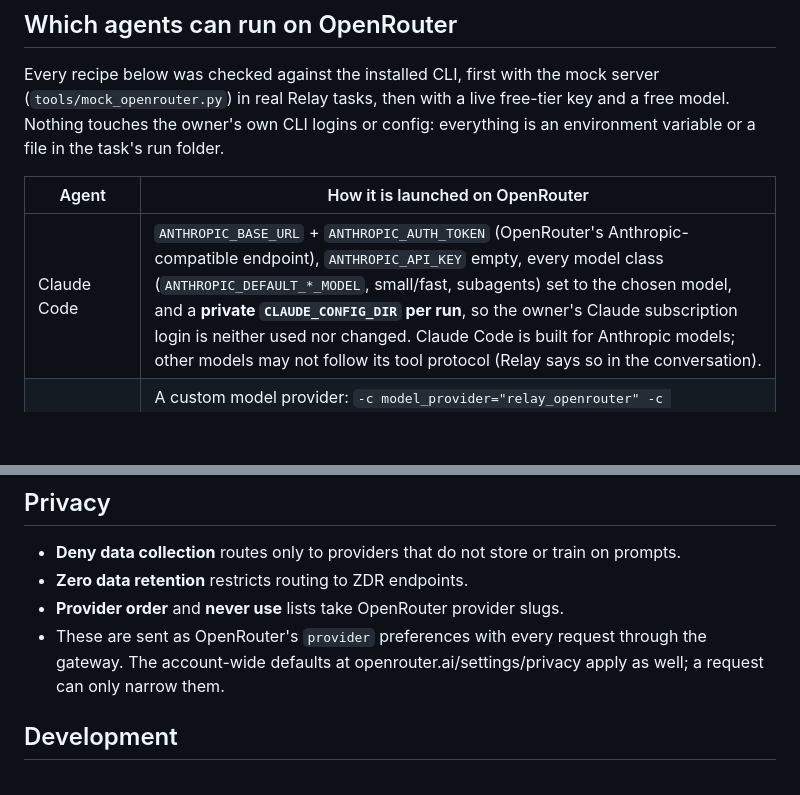
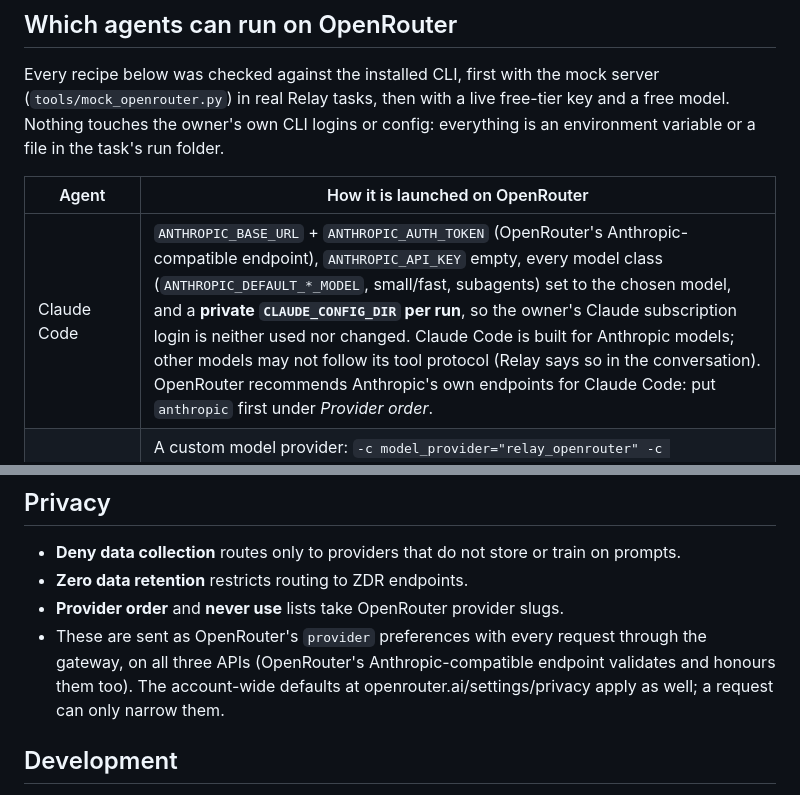
Before and after one commit to metratek-telematics/relay, a Markdown page: docs/OPENROUTER.md, 2 parts joined by grey strips. Drawn GitHub-style; blank space fills up the shorter version.

Commit message:
docs: OpenRouter routing on the Anthropic endpoint, provider order tip for Claude Code
Co-Authored-By: Claude Opus 5 (1M context) <noreply@anthropic.com>

```diff
--- a/docs/OPENROUTER.md
+++ b/docs/OPENROUTER.md
@@ -27,7 +27,7 @@ everything is an environment variable or a file in the task's run folder.
 
 | Agent | How it is launched on OpenRouter |
 |---|---|
-| Claude Code | `ANTHROPIC_BASE_URL` + `ANTHROPIC_AUTH_TOKEN` (OpenRouter's Anthropic-compatible endpoint), `ANTHROPIC_API_KEY` empty, every model class (`ANTHROPIC_DEFAULT_*_MODEL`, small/fast, subagents) set to the chosen model, and a **private `CLAUDE_CONFIG_DIR` per run**, so the owner's Claude subscription login is neither used nor changed. Claude Code is built for Anthropic models; other models may not follow its tool protocol (Relay says so in the conversation). |
+| Claude Code | `ANTHROPIC_BASE_URL` + `ANTHROPIC_AUTH_TOKEN` (OpenRouter's Anthropic-compatible endpoint), `ANTHROPIC_API_KEY` empty, every model class (`ANTHROPIC_DEFAULT_*_MODEL`, small/fast, subagents) set to the chosen model, and a **private `CLAUDE_CONFIG_DIR` per run**, so the owner's Claude subscription login is neither used nor changed. Claude Code is built for Anthropic models; other models may not follow its tool protocol (Relay says so in the conversation). OpenRouter recommends Anthropic's own endpoints for Claude Code: put `anthropic` first under *Provider order*. |
 | Codex | A custom model provider: `-c model_provider="relay_openrouter" -c model_providers.relay_openrouter={base_url=…, env_key=…, wire_api="responses"}`. OpenRouter serves the Responses API, which is the only wire API current Codex accepts. Codex's own `--search` tool is OpenAI-only and is left off. |
 | OpenCode, Kilo | The built-in `openrouter` provider through `OPENCODE_CONFIG_CONTENT` / `KILO_CONFIG_CONTENT` (base URL, key from an env variable, routing preferences per model, `small_model` pinned so titles do not use another model); model `openrouter/<id>`. The task's MCP servers are merged into the same config. |
 | Cline | An OpenAI-compatible provider in a per-run `--data-dir` (`settings/providers.json`, mode 0600, removed after the turn). Cline's own `openrouter` provider cannot change its base URL. |
@@ -140,7 +140,8 @@ categories for the autopsy:
 - **Deny data collection** routes only to providers that do not store or train on prompts.
 - **Zero data retention** restricts routing to ZDR endpoints.
 - **Provider order** and **never use** lists take OpenRouter provider slugs.
-- These are sent as OpenRouter's `provider` preferences with every request through the gateway. The account-wide
+- These are sent as OpenRouter's `provider` preferences with every request through the gateway, on all three APIs
+  (OpenRouter's Anthropic-compatible endpoint validates and honours them too). The account-wide
   defaults at openrouter.ai/settings/privacy apply as well; a request can only narrow them.
 
 ## Development
```
